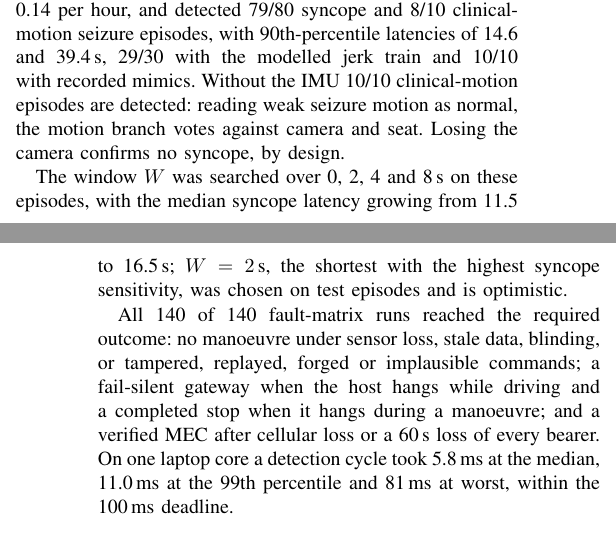
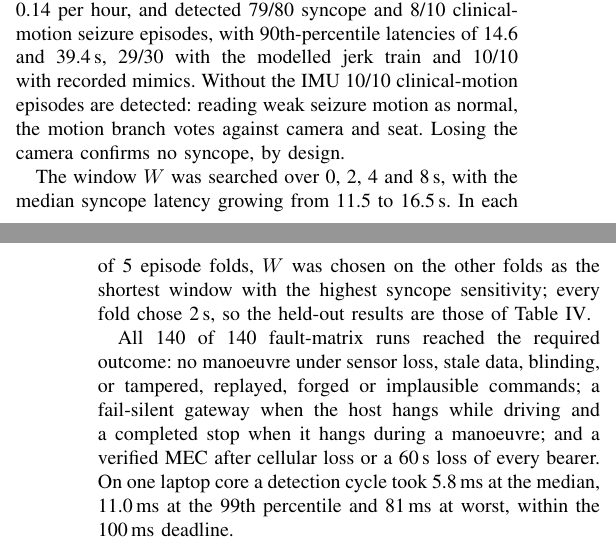
Before and after one commit to baha-eddine-hammou/Cabin_Guard_TSYP14, a LaTeX paper (IEEE_Research_Paper_CabinGuard.tex): two parts of the columns of pages 4 and 5 of 5, joined at a grey line, cut so that both start at the same text. Compiled offline with pdfLaTeX.

Commit message:
Paper: W chosen out of fold; every fold chose 2 s, so the held-out results are Table IV
Replaces 'chosen on test episodes and is optimistic' with the nested choice
measured on the PC run (results/fusion_metrics.json, w_selection). The text
switches to the held-out numbers by itself if a later run picks different W.

Co-Authored-By: Claude Opus 5.5 <noreply@anthropic.com>
Claude-Session: https://claude.ai/code/session_01XY2tDkJvdMFMiqBDZfkaes

```diff
--- a/IEEE_Research_Paper_CabinGuard.tex
+++ b/IEEE_Research_Paper_CabinGuard.tex
@@ -263,7 +263,7 @@ IMU lost & \FaNoImu & \SyNoImu & \SzNoImu; \SzModNoImu & \LatSyNoImu, \LatSzNoIm
 \end{tabular}
 \end{table}
 
-The window $W$ was searched over 0, 2, 4 and 8\,s on these episodes, with the median syncope latency growing from \SweepLatZero\ to \SweepLatEight\,s; $W=2$\,s, the shortest with the highest syncope sensitivity, was chosen on test episodes and is optimistic.
+The window $W$ was searched over 0, 2, 4 and 8\,s, with the median syncope latency growing from \SweepLatZero\ to \SweepLatEight\,s. In each of \WFolds\ episode folds, $W$ was chosen on the other folds as the shortest window with the highest syncope sensitivity; \ifnum\WAllSame=1 every fold chose \WChosen\,s, so the held-out results are those of Table~\ref{tab:fusion}.\else the folds chose \WChosen\,s, and the held-out full fusion gives \FaNested\ false manoeuvres per hour, syncope \SyNested\ and seizures \SzNested.\fi
 
 
 All \FaultPassed\ of \FaultRuns\ fault-matrix runs reached the required outcome: no manoeuvre under sensor loss, stale data, blinding, or tampered, replayed, forged or implausible commands; a fail-silent gateway when the host hangs while driving and a completed stop when it hangs during a manoeuvre; and a verified MEC after cellular loss or a 60\,s loss of every bearer. On one laptop core a detection cycle took \CycleMedian\,ms at the median, \CycleP\,ms at the 99th percentile and \CycleMax\,ms at worst, within the 100\,ms deadline.
```
Also changed, not shown: IEEE_Research_Paper_CabinGuard.pdf.
